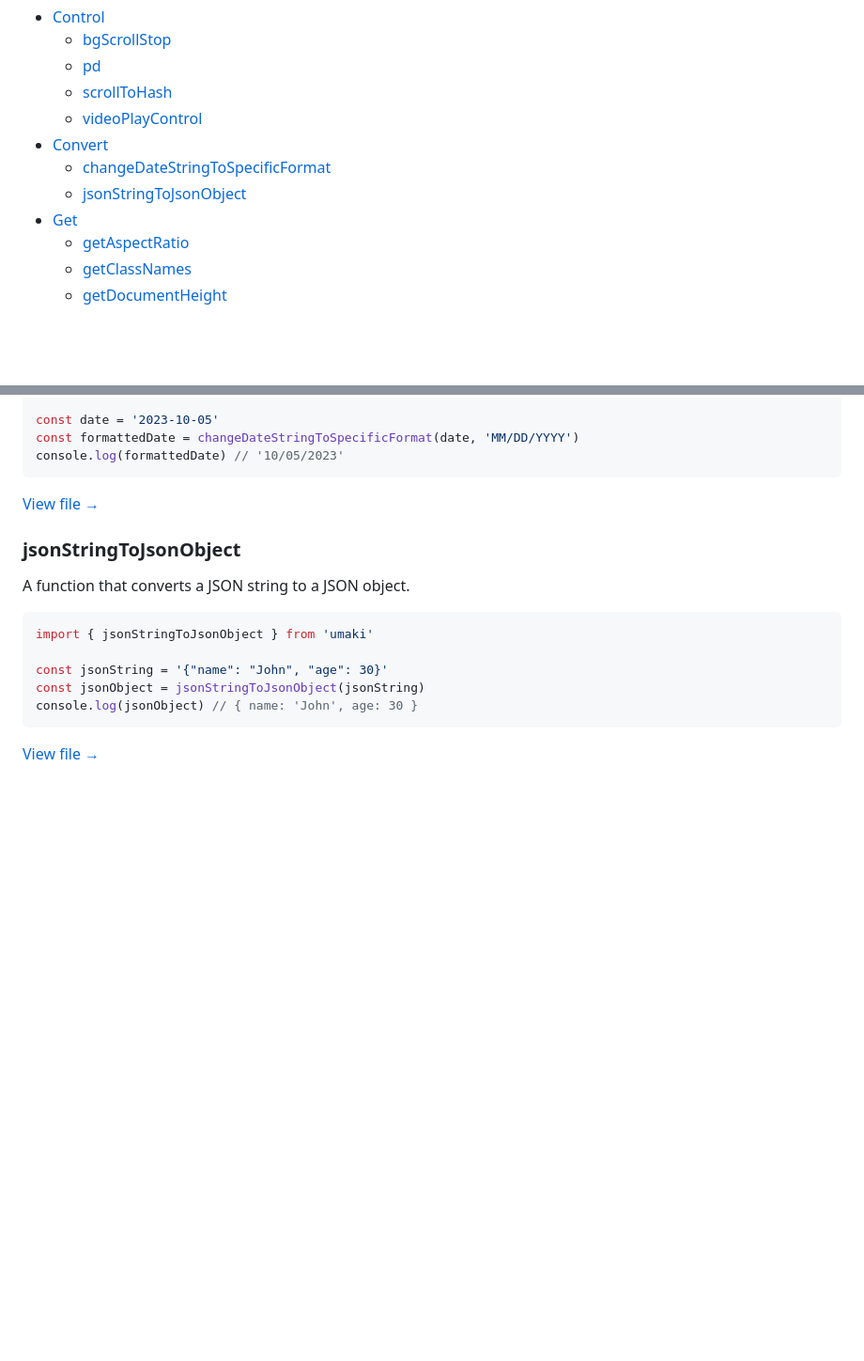
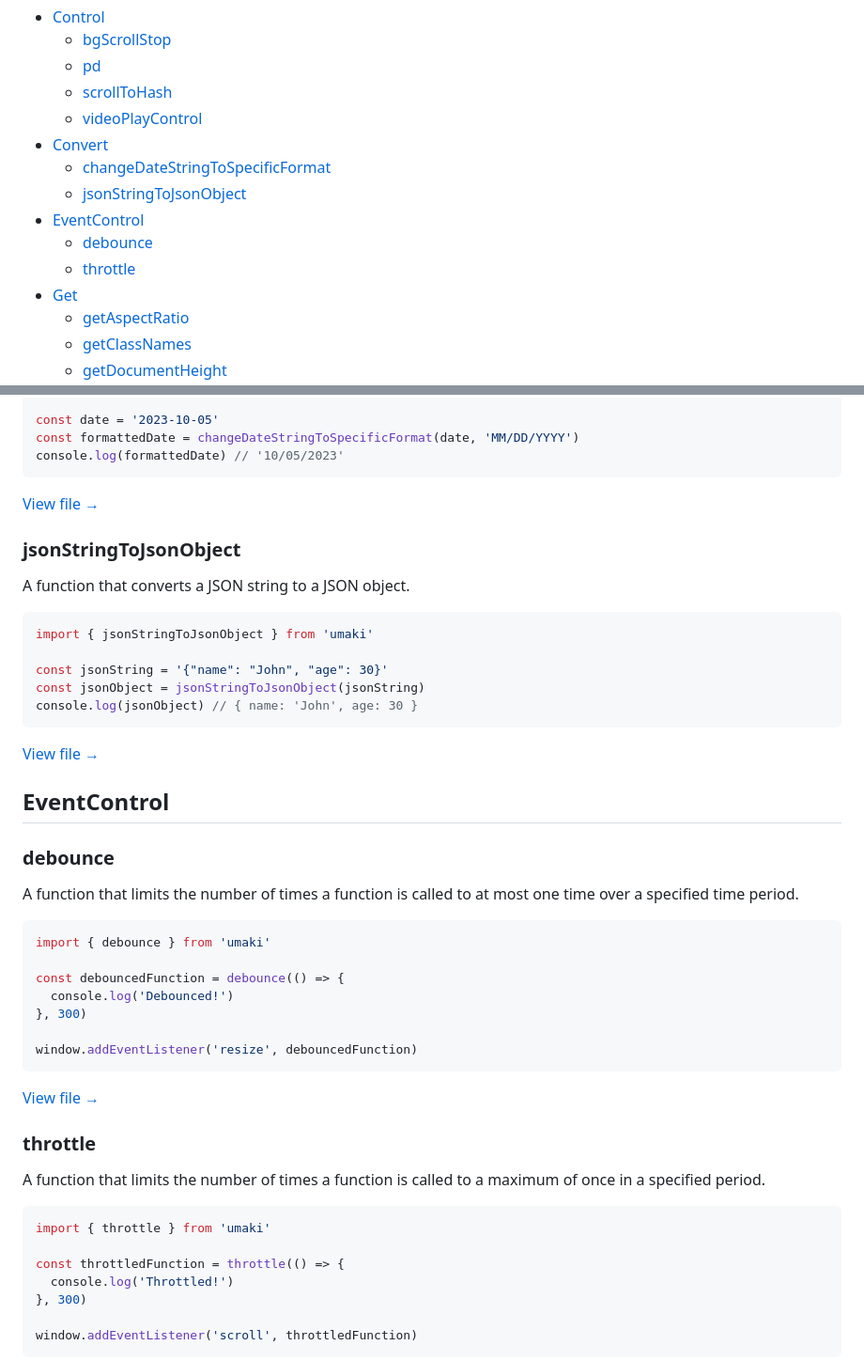
Before and after one commit to TsubasaHiga/umaki, a Markdown page: README.md, 2 parts joined by grey strips. Shown: that part at 94% size. GitHub-like rendering; blank space fills up the shorter version.

Commit message:
docs: update README to include debounce and throttle functions in EventControl section #5

````diff
--- a/README.md
+++ b/README.md
@@ -26,6 +26,9 @@ import { foo } from 'umaki'
 - [Convert](#convert)
   - [changeDateStringToSpecificFormat](#changedatestringtospecificformat)
   - [jsonStringToJsonObject](#jsonstringtojsonobject)
+- [EventControl](#eventcontrol)
+  - [debounce](#debounce)
+  - [throttle](#throttle)
 - [Get](#get)
   - [getAspectRatio](#getaspectratio)
   - [getClassNames](#getclassnames)
@@ -162,3 +165,36 @@ console.log(jsonObject) // { name: 'John', age: 30 }
 ```
 
 [View file →](src/libs/convert/jsonStringToJsonObject.ts)
+
+## EventControl
+
+### debounce
+
+A function that limits the number of times a function is called to at most one time over a specified time period.
+
+```ts
+import { debounce } from 'umaki'
+
+const debouncedFunction = debounce(() => {
+  console.log('Debounced!')
+}, 300)
+
+window.addEventListener('resize', debouncedFunction)
+```
+
+[View file →](src/libs/eventControl/debounce.ts)
+
+### throttle
+
+A function that limits the number of times a function is called to a maximum of once in a specified period.
+
+```ts
+import { throttle } from 'umaki'
+
+const throttledFunction = throttle(() => {
+  console.log('Throttled!')
+}, 300)
+
+window.addEventListener('scroll', throttledFunction)
+```
+
````
Also changed, not shown: other parts of README.md (+1 -0 lines).
